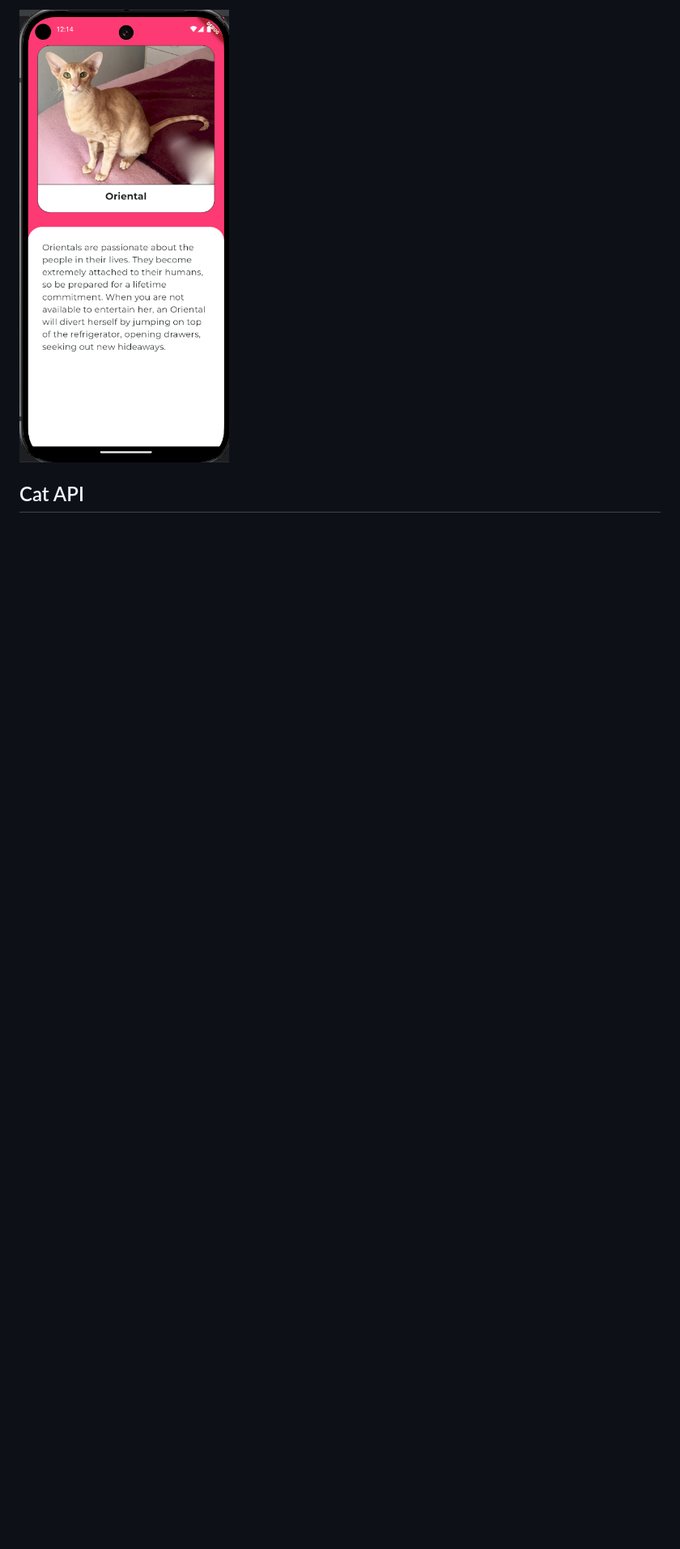
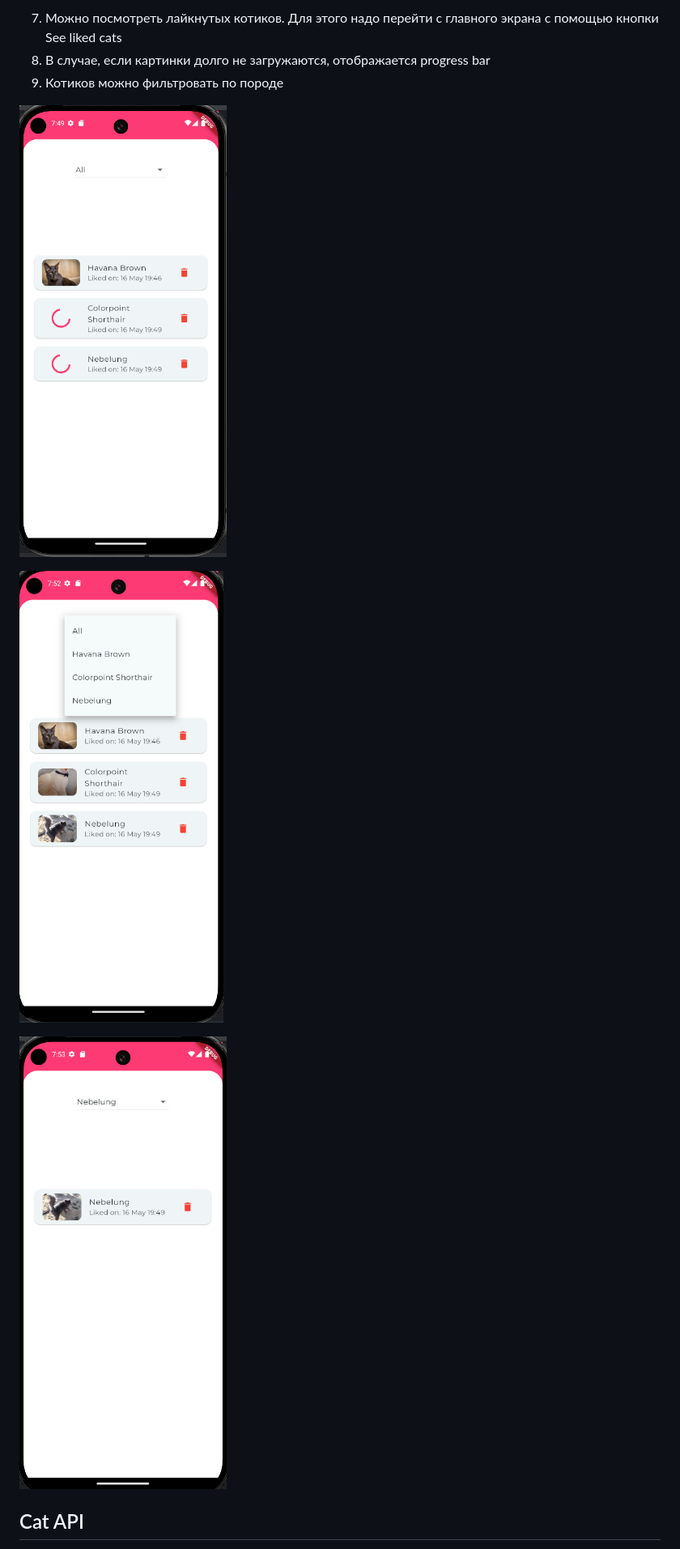
Before and after one commit to daryasan/catinder, a Markdown page: README.md, the part around one of its changes. Shown at 81% size. Drawn GitHub-style; pictures changed too: img_4.png (added), img_5.png (added), img_6.png (added); blank space fills up the shorter version.

Commit message:
list of liked cats

```diff
--- a/README.md
+++ b/README.md
@@ -30,5 +31,13 @@ https://disk.yandex.ru/d/v0Hcsyq5orugeg
 
-![img_3.png](img_3.png)
+7. Можно посмотреть лайкнутых котиков. Для этого надо перейти с главного экрана с помощью кнопки See liked cats
+8. В случае, если картинки долго не загружаются, отображается progress bar
+9. Котиков можно фильтровать по породе
+
+![img_4.png](img_4.png)
+
+![img_5.png](img_5.png)
+
+![img_6.png](img_6.png)
 
 ## Cat API
 Информация о котиках берется из [Cat API](https://thecatapi.com) с помощью search search?has_breeds=1&limit=15. Котики подгружаются из очереди.
```
Also changed, not shown: other parts of README.md (+1 -0 lines), 5 other files.
